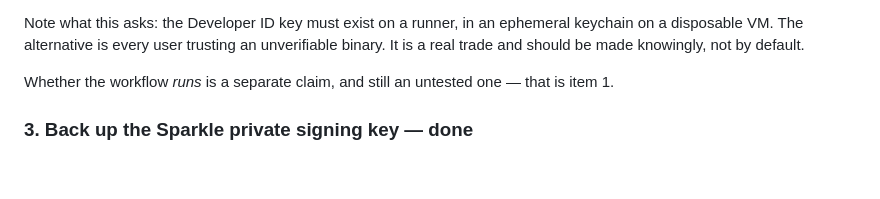
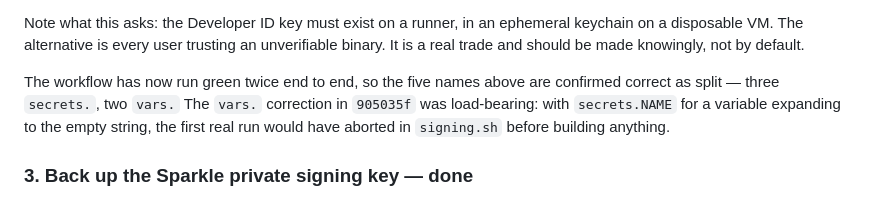
Before and after one commit to Radiergummi/meeting-focus, a Markdown page: docs/BACKLOG.md, the part around one of its changes. Drawn GitHub-style; blank space fills up the shorter version.

```diff
--- a/docs/BACKLOG.md
+++ b/docs/BACKLOG.md
@@ -56,7 +56,10 @@ Note what this asks: the Developer ID key must exist on a runner, in an ephemera
 disposable VM. The alternative is every user trusting an unverifiable binary. It is a real trade
 and should be made knowingly, not by default.
 
-Whether the workflow *runs* is a separate claim, and still an untested one — that is item 1.
+The workflow has now run green twice end to end, so the five names above are confirmed correct as
+split — three `secrets.`, two `vars.` The `vars.` correction in `905035f` was load-bearing: with
+`secrets.NAME` for a variable expanding to the empty string, the first real run would have aborted
+in `signing.sh` before building anything.
 
 ### 3. Back up the Sparkle private signing key — done
 Backed up 2026-08-26, confirmed by the maintainer. Kept here rather than deleted because the reason
```
Also changed, not shown: other parts of docs/BACKLOG.md (+48 -19 lines).
